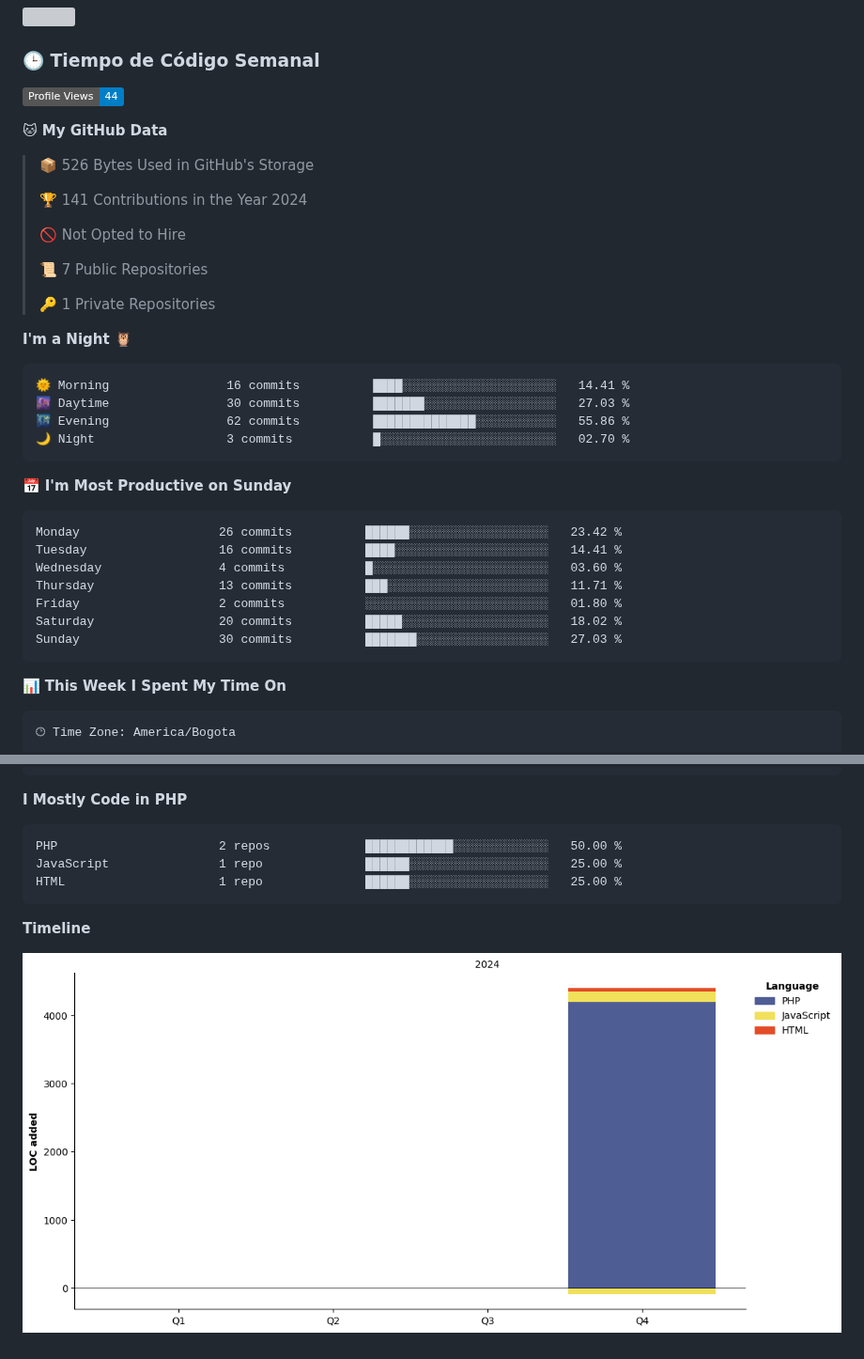
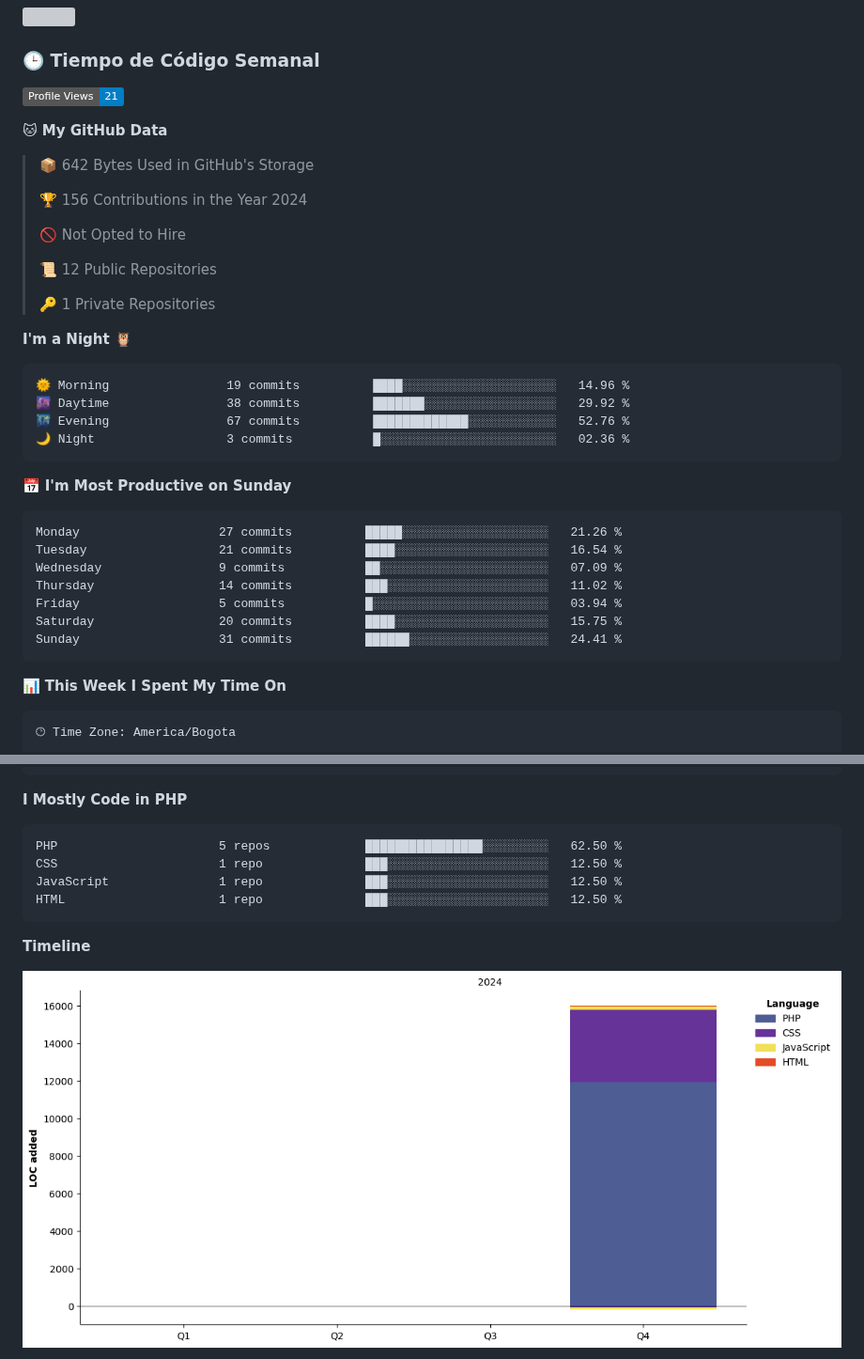
Before and after one commit to Psakejs/Psakejs, a Markdown page: README.md, 2 parts joined by grey strips. Shown at 94% size. Rendered like a GitHub page; pictures changed too: assets/bar_graph.png; badges without logos; grey boxes are pictures that could not be loaded.

Commit message:
Updated with Dev Metrics

````diff
--- a/README.md
+++ b/README.md
@@ -13,38 +13,38 @@
 
 ### 🕒 Tiempo de Código Semanal
 <!--START_SECTION:waka-->
-![Profile Views](http://img.shields.io/badge/Profile%20Views-44-blue)
+![Profile Views](http://img.shields.io/badge/Profile%20Views-21-blue)
 
 **🐱 My GitHub Data**
 
-> 📦 526 Bytes Used in GitHub's Storage
+> 📦 642 Bytes Used in GitHub's Storage
  >
-> 🏆 141 Contributions in the Year 2024
+> 🏆 156 Contributions in the Year 2024
  >
 > 🚫 Not Opted to Hire
  >
-> 📜 7 Public Repositories
+> 📜 12 Public Repositories
  >
 > 🔑 1 Private Repositories
  >
 **I'm a Night 🦉**
 
 ```text
-🌞 Morning                16 commits          ████░░░░░░░░░░░░░░░░░░░░░   14.41 %
-🌆 Daytime                30 commits          ███████░░░░░░░░░░░░░░░░░░   27.03 %
-🌃 Evening                62 commits          ██████████████░░░░░░░░░░░   55.86 %
-🌙 Night                  3 commits           █░░░░░░░░░░░░░░░░░░░░░░░░   02.70 %
+🌞 Morning                19 commits          ████░░░░░░░░░░░░░░░░░░░░░   14.96 %
+🌆 Daytime                38 commits          ███████░░░░░░░░░░░░░░░░░░   29.92 %
+🌃 Evening                67 commits          █████████████░░░░░░░░░░░░   52.76 %
+🌙 Night                  3 commits           █░░░░░░░░░░░░░░░░░░░░░░░░   02.36 %
 ```
 📅 **I'm Most Productive on Sunday**
 
 ```text
-Monday                   26 commits          ██████░░░░░░░░░░░░░░░░░░░   23.42 %
-Tuesday                  16 commits          ████░░░░░░░░░░░░░░░░░░░░░   14.41 %
-Wednesday                4 commits           █░░░░░░░░░░░░░░░░░░░░░░░░   03.60 %
-Thursday                 13 commits          ███░░░░░░░░░░░░░░░░░░░░░░   11.71 %
-Friday                   2 commits           ░░░░░░░░░░░░░░░░░░░░░░░░░   01.80 %
-Saturday                 20 commits          █████░░░░░░░░░░░░░░░░░░░░   18.02 %
-Sunday                   30 commits          ███████░░░░░░░░░░░░░░░░░░   27.03 %
+Monday                   27 commits          █████░░░░░░░░░░░░░░░░░░░░   21.26 %
+Tuesday                  21 commits          ████░░░░░░░░░░░░░░░░░░░░░   16.54 %
+Wednesday                9 commits           ██░░░░░░░░░░░░░░░░░░░░░░░   07.09 %
+Thursday                 14 commits          ███░░░░░░░░░░░░░░░░░░░░░░   11.02 %
+Friday                   5 commits           █░░░░░░░░░░░░░░░░░░░░░░░░   03.94 %
+Saturday                 20 commits          ████░░░░░░░░░░░░░░░░░░░░░   15.75 %
+Sunday                   31 commits          ██████░░░░░░░░░░░░░░░░░░░   24.41 %
 ```
 
 
@@ -69,9 +69,10 @@ No Activity Tracked This Week
 **I Mostly Code in PHP**
 
 ```text
-PHP                      2 repos             ████████████░░░░░░░░░░░░░   50.00 %
-JavaScript               1 repo              ██████░░░░░░░░░░░░░░░░░░░   25.00 %
-HTML                     1 repo              ██████░░░░░░░░░░░░░░░░░░░   25.00 %
+PHP                      5 repos             ████████████████░░░░░░░░░   62.50 %
+CSS                      1 repo              ███░░░░░░░░░░░░░░░░░░░░░░   12.50 %
+JavaScript               1 repo              ███░░░░░░░░░░░░░░░░░░░░░░   12.50 %
+HTML                     1 repo              ███░░░░░░░░░░░░░░░░░░░░░░   12.50 %
 ```
 
 
````
Also changed, not shown: other parts of README.md (+1 -1 lines).
